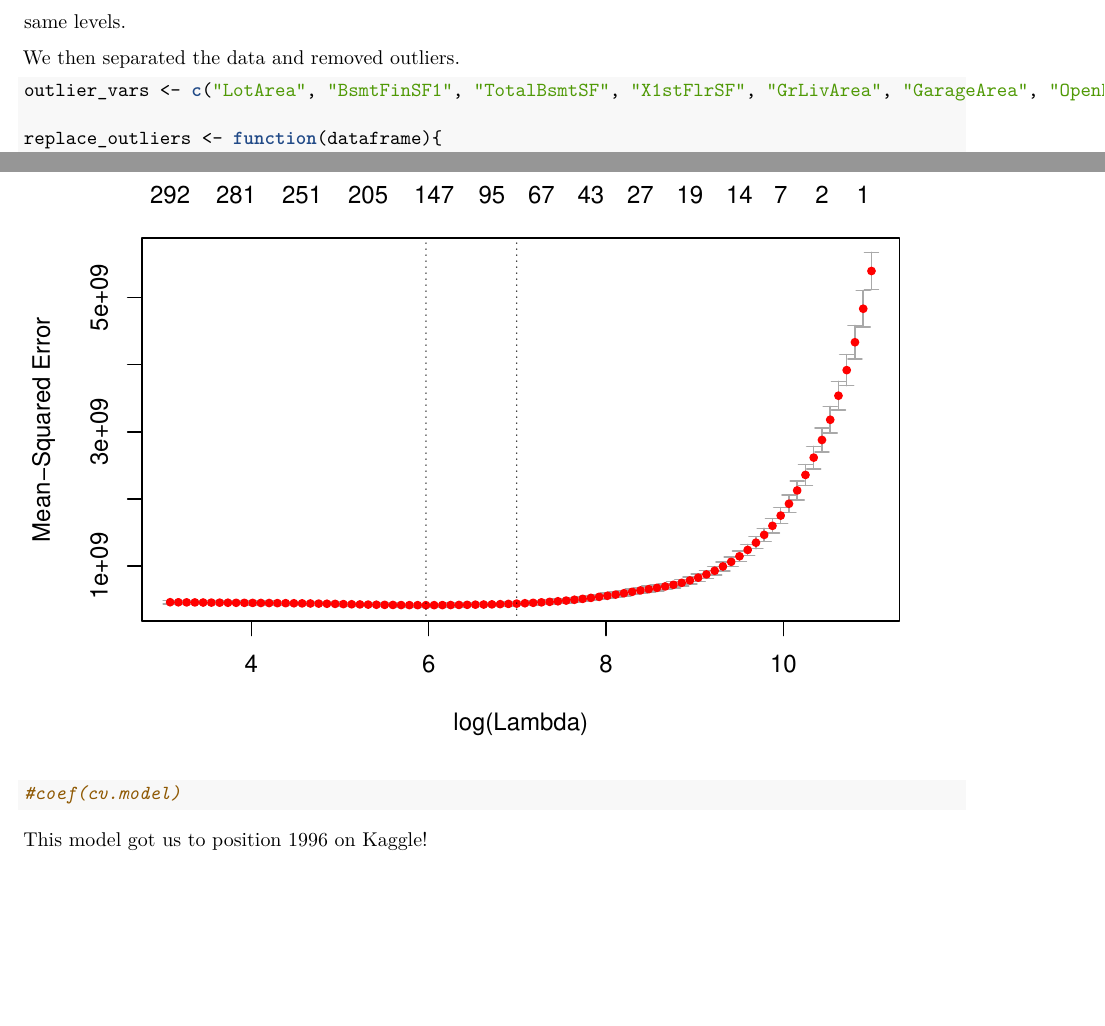
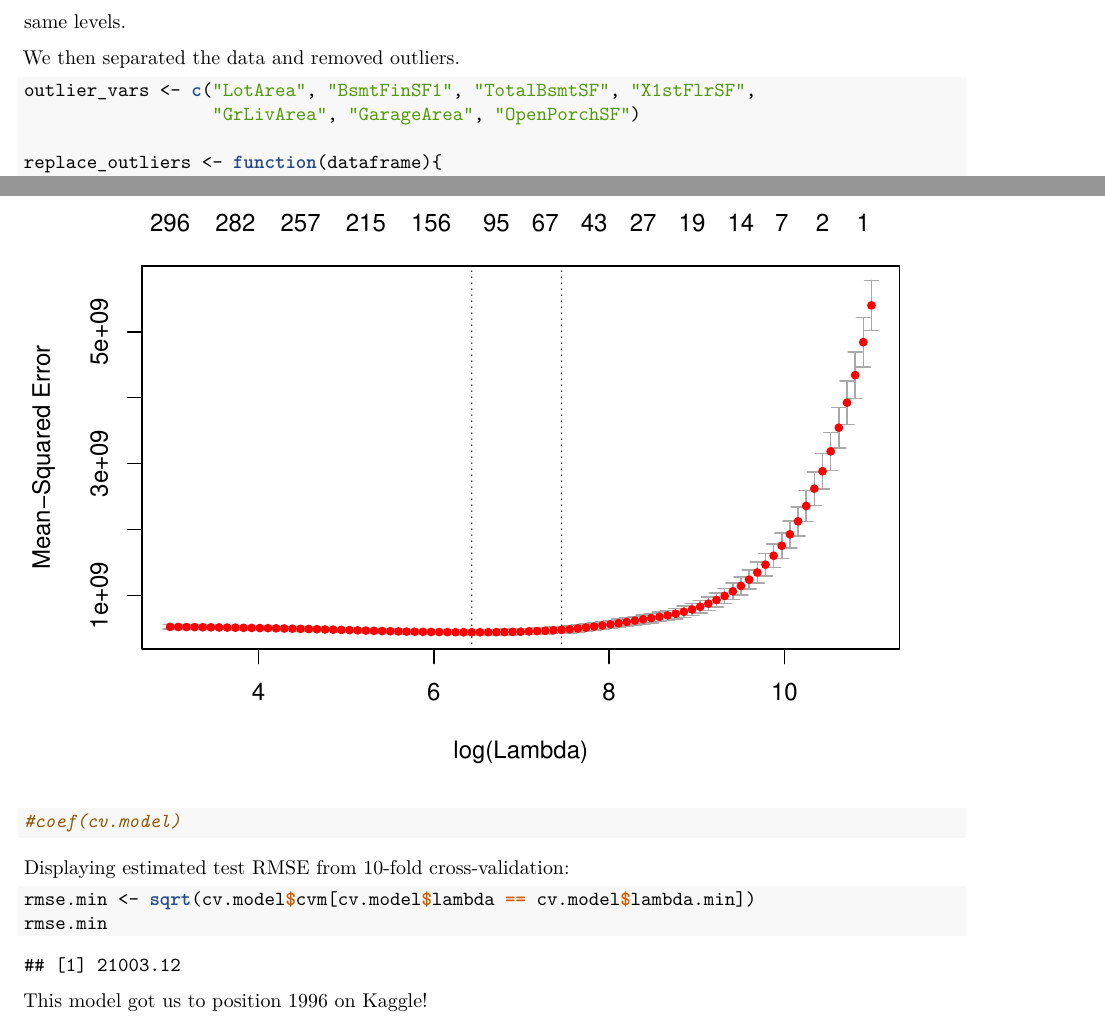
Before and after one commit to james-trimarco/ames_housing_model, an R Markdown document (HW9.Rmd): two parts of pages 3 and 5 of 6, joined at a grey line, cut so that both start at the same text, the shorter picture padded with empty space. The pictures show the output file HW9.pdf that the author committed with the source.

Commit message:
Added RMSE + slight code cleanup

````diff
--- a/HW9.Rmd
+++ b/HW9.Rmd
@@ -288,6 +289,12 @@ plot(cv.model)
 #coef(cv.model)
 ```
 
+Displaying estimated test RMSE from 10-fold cross-validation:
+```{r}
+rmse.min <- sqrt(cv.model$cvm[cv.model$lambda == cv.model$lambda.min])
+rmse.min
+```
+
 This model got us to position 1996 on Kaggle!
 ```{r pressure, echo=FALSE, fig.cap="A caption", out.width = '100%'}
 knitr::include_graphics("Kaggle.png")
````
Also changed, not shown: HW9.pdf, HW9.Rmd (3 more changed lines).
